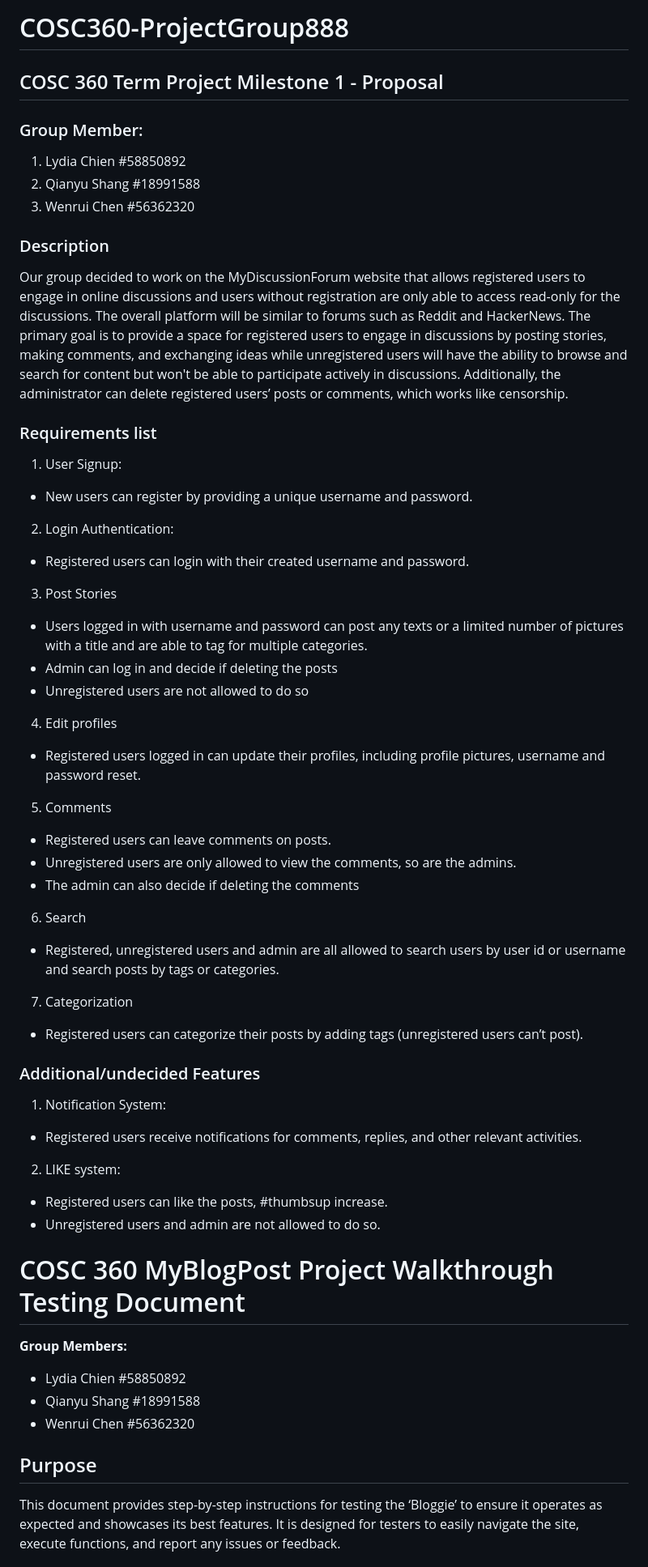
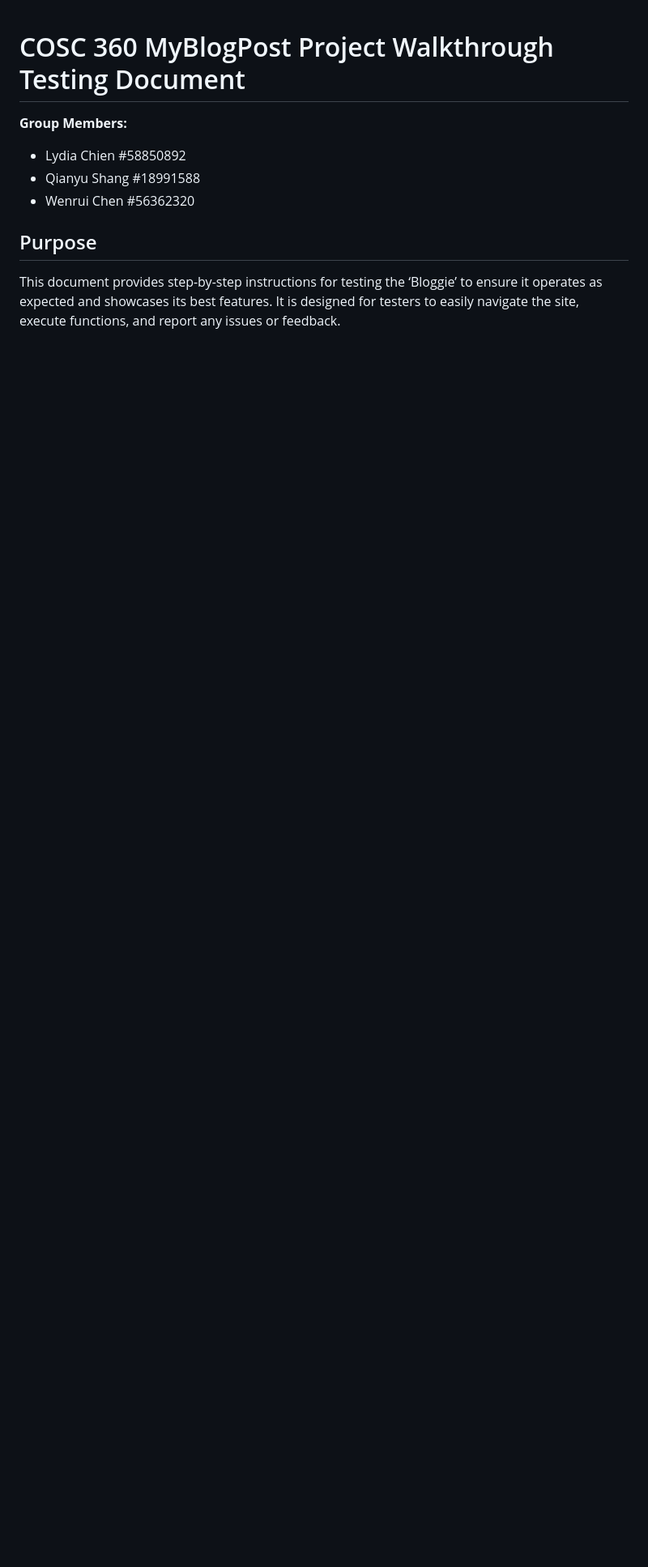
Before and after one commit to Lydia108/COSC360-ProjectGroup888, a Markdown page: README.md, the part around the change. Shown at 81% size. Drawn GitHub-style; blank space fills up the shorter version.

```diff
--- a/README.md
+++ b/README.md
@@ -1,54 +1,3 @@
-# COSC360-ProjectGroup888
-## COSC 360 Term Project Milestone 1 - Proposal
-### Group Member:
-1. Lydia Chien #58850892
-2. Qianyu Shang #18991588
-3. Wenrui Chen #56362320
-### Description
-Our group decided to work on the MyDiscussionForum website that allows registered users to engage in online discussions and users without registration are only able to access read-only for the discussions. The overall platform will be similar to forums such as Reddit and HackerNews. The primary goal is to provide a space for registered users to engage in discussions by posting stories, making comments, and exchanging ideas while unregistered users will have the ability to browse and search for content but won't be able to participate actively in discussions. Additionally, the administrator can delete registered users’ posts or comments, which works like censorship.
-### Requirements list
-
-1. User Signup:
-
-- New users can register by providing a unique username and password.
-
-2. Login Authentication:
-
-- Registered users can login with their created username and password.
-
-3. Post Stories
-
-- Users logged in with username and password can post any texts or a limited number of pictures with a title and are able to tag for multiple categories.
-- Admin can log in and decide if deleting the posts
-- Unregistered users are not allowed to do so
-
-4. Edit profiles
-
-- Registered users logged in can update their profiles, including profile pictures, username and password reset.
-
-5. Comments
-
-- Registered users can leave comments on posts.
-- Unregistered users are only allowed to view the comments, so are the admins.
-- The admin can also decide if deleting the comments
-
-6. Search
-
-- Registered, unregistered users and admin are all allowed to search users by user id or username and search posts by tags or categories.
-
-
-7. Categorization
-
-- Registered users can categorize their posts by adding tags (unregistered users can’t post).
-
-
-### Additional/undecided Features
-1. Notification System:
-- Registered users receive notifications for comments, replies, and other relevant activities.
-2. LIKE system:
-- Registered users can like the posts, #thumbsup increase.
-- Unregistered users and admin are not allowed to do so.
-
 # COSC 360 MyBlogPost Project Walkthrough Testing Document
 
 **Group Members:**
```
